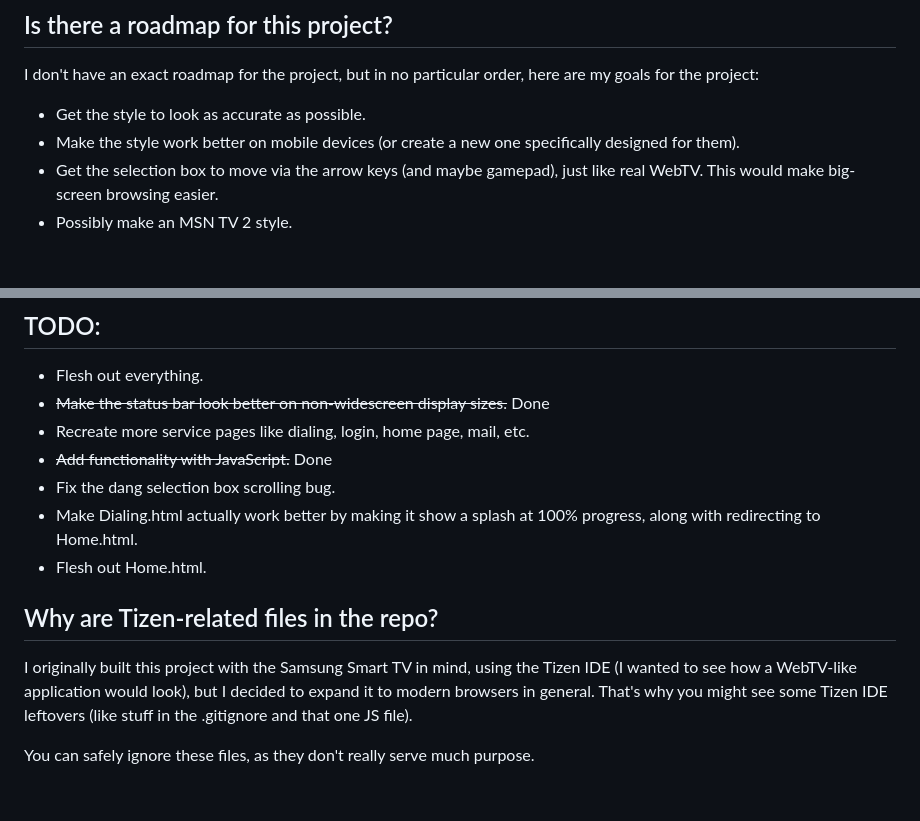
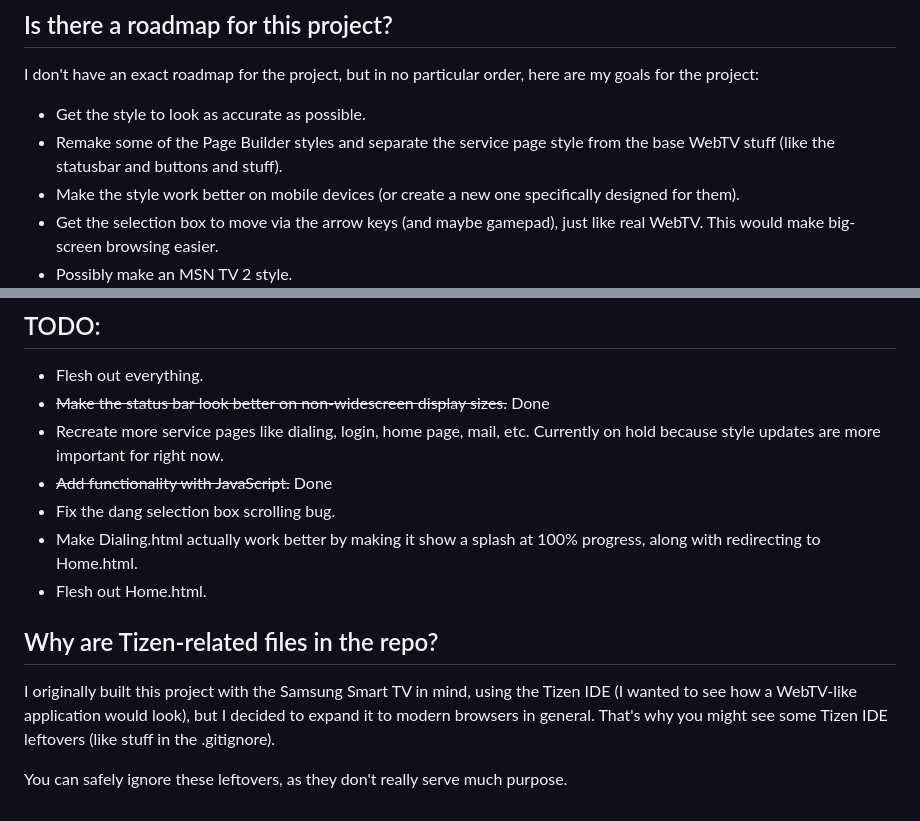
Before and after one commit to SKCro/WebTV-HD, a Markdown page: README.md, 2 parts joined by grey strips. GitHub-like rendering; blank space fills up the shorter version.

Commit message:
added another goal to the readme
Signed-off-by: SK <55817746+SKCro@users.noreply.github.com>

```diff
--- a/README.md
+++ b/README.md
@@ -27,6 +27,7 @@ If anything is broken for you, please file a bug report and tell me the issue, w
 
  I don't have an exact roadmap for the project, but in no particular order, here are my goals for the project:
 - Get the style to look as accurate as possible.
+- Remake some of the Page Builder styles and separate the service page style from the base WebTV stuff (like the statusbar and buttons and stuff).
 - Make the style work better on mobile devices (or create a new one specifically designed for them).
 - Get the selection box to move via the arrow keys (and maybe gamepad), just like real WebTV. This would make big-screen browsing easier.
 - Possibly make an MSN TV 2 style.
@@ -38,13 +39,13 @@ If you'd like to suggest something, [create a new issue](https://github.com/SKCr
 ## TODO:
 - Flesh out everything.
 - ~~Make the status bar look better on non-widescreen display sizes.~~ Done
-- Recreate more service pages like dialing, login, home page, mail, etc.
+- Recreate more service pages like dialing, login, home page, mail, etc. Currently on hold because style updates are more important for right now.
 - ~~Add functionality with JavaScript.~~ Done
 - Fix the dang selection box scrolling bug.
 - Make Dialing.html actually work better by making it show a splash at 100% progress, along with redirecting to Home.html.
 - Flesh out Home.html.
 
 ## Why are Tizen-related files in the repo?
- I originally built this project with the Samsung Smart TV in mind, using the Tizen IDE (I wanted to see how a WebTV-like application would look), but I decided to expand it to modern browsers in general. That's why you might see some Tizen IDE leftovers (like stuff in the .gitignore and that one JS file).
+ I originally built this project with the Samsung Smart TV in mind, using the Tizen IDE (I wanted to see how a WebTV-like application would look), but I decided to expand it to modern browsers in general. That's why you might see some Tizen IDE leftovers (like stuff in the .gitignore).
 
- You can safely ignore these files, as they don't really serve much purpose.
+ You can safely ignore these leftovers, as they don't really serve much purpose.
```
